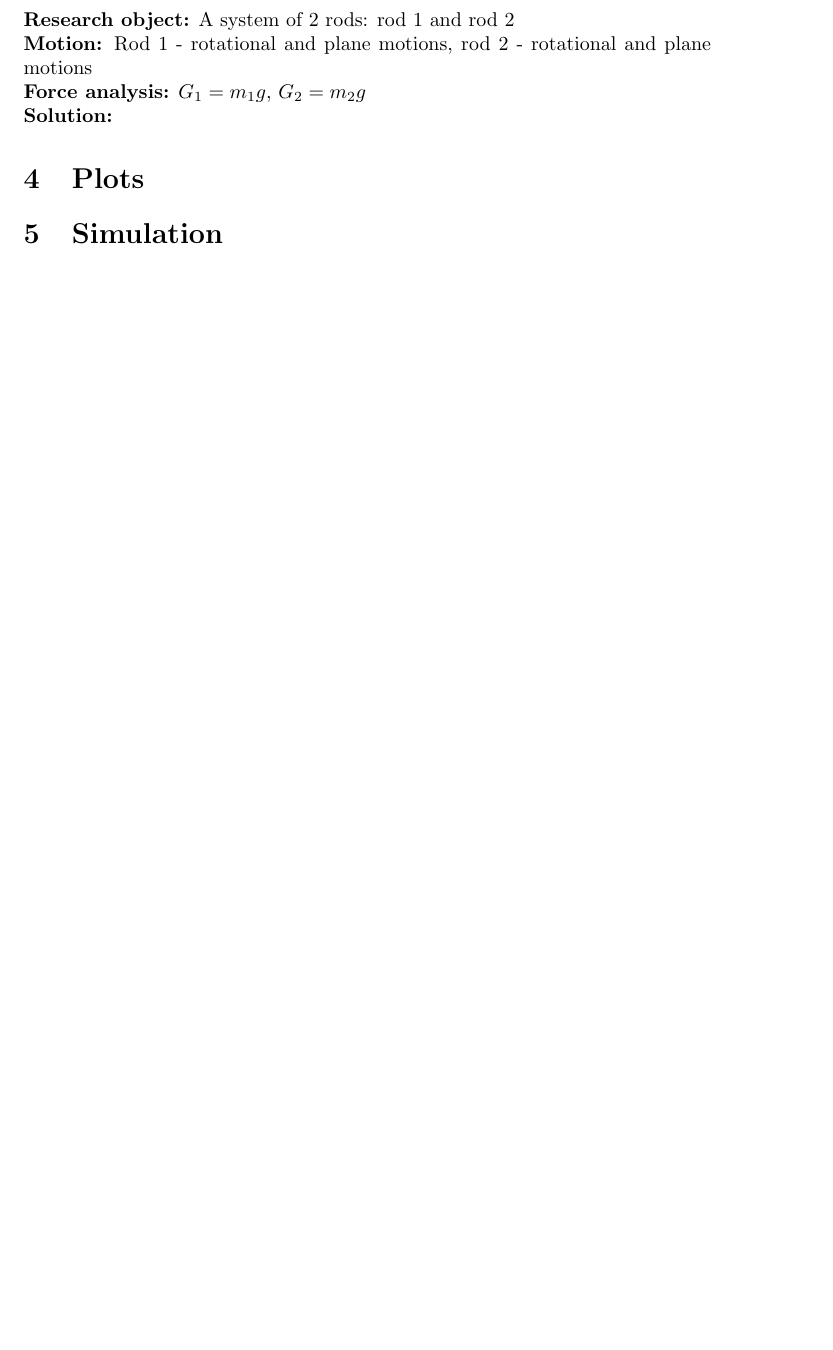
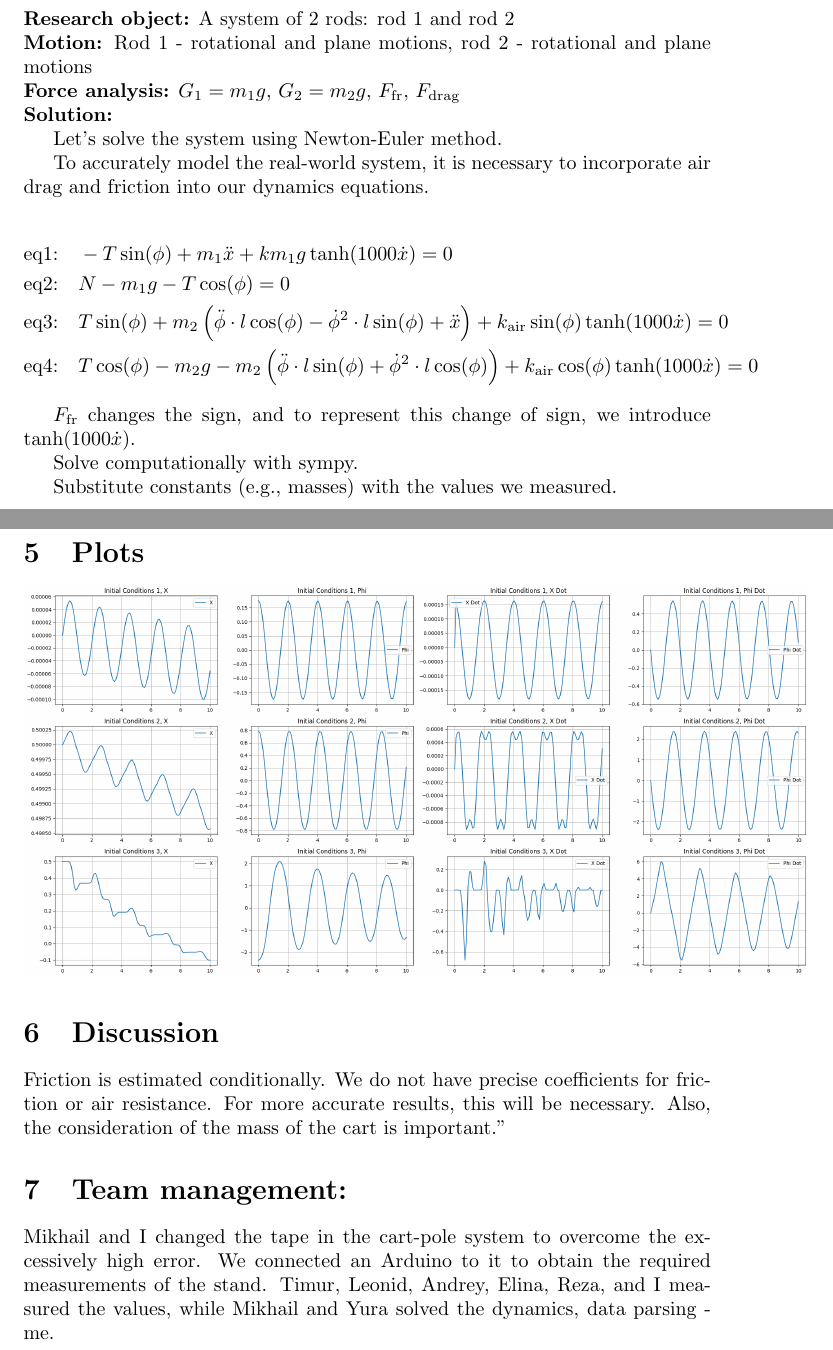
Before and after one commit to illusoryTwin/Theoretical_mechanics, a LaTeX document (BigHW2/big_hw2.tex): part of page 2 of 2 before the commit and two parts of pages 3 and 4 of 4 after it, the two joined at a grey line, cut so that both start at the same text, the shorter picture padded with empty space. Compiled offline with pdfLaTeX.

Commit message:
Fixed BigHW2

```diff
--- a/BigHW2/big_hw2.tex
+++ b/BigHW2/big_hw2.tex
@@ -196,10 +70,32 @@
 
 \textbf{Research object:} A system of 2 rods: rod 1 and rod 2\\
 \textbf{Motion:} Rod 1 - rotational and plane motions, rod 2 - rotational and plane motions\\
-\textbf{Force analysis:} $G_1 = m_1 g$, $G_2 = m_2 g$\\
+\textbf{Force analysis:} $G_1 = m_1 g$, $G_2 = m_2 g$, $F_\text{fr}$, $F_\text{drag}$\\
 \textbf{Solution:}
 
+Let's solve the system using Newton-Euler method.
+
+To accurately model the real-world system, it is necessary to incorporate air drag and friction into our dynamics equations.
+
+\begin{align*}
+  \text{eq1:} & \quad -T \sin(\phi) + m_1 \ddot{x} + k m_1 g \tanh(1000 \dot{x}) = 0 \\
+  \text{eq2:} & \quad N - m_1 g - T \cos(\phi) = 0 \\
+  \text{eq3:} & \quad T \sin(\phi) + m_2 \left(\ddot{\phi} \cdot l \cos(\phi) - \dot{\phi}^2 \cdot l \sin(\phi) + \ddot{x}\right) + k_{\text{air}} \sin(\phi) \tanh(1000 \dot{x}) = 0 \\
+  \text{eq4:} & \quad T \cos(\phi) - m_2 g - m_2 \left(\ddot{\phi} \cdot l \sin(\phi) + \dot{\phi}^2 \cdot l \cos(\phi)\right) + k_{\text{air}} \cos(\phi) \tanh(1000 \dot{x}) = 0
+\end{align*}
+
+$F_\text{fr}$ changes the sign, and to represent this change of sign, we introduce $\tanh(1000 \dot{x})$.
+
+Solve computationally with sympy.
+
+Substitute constants (e.g., masses) with the values we measured.
+
 \section{Plots}
-\section{Simulation}
+\includegraphics*[scale=0.25]{results.png}
+\section{Discussion}
+
+Friction is estimated conditionally. We do not have precise coefficients for friction or air resistance. For more accurate results, this will be necessary. Also, the consideration of the mass of the cart is important."
+
+\section{Team management:} Mikhail and I changed the tape in the cart-pole system to overcome the excessively high error. We connected an Arduino to it to obtain the required measurements of the stand. Timur, Leonid, Andrey, Elina, Reza, and I measured the values, while Mikhail and Yura solved the dynamics, data parsing - me.
 
 \end{document}
```
Also changed, not shown: BigHW2/big_hw2.pdf, BigHW2/init_1.png (added), BigHW2/init_2.png (added), BigHW2/init_3.png (added), BigHW2/results.png (added), BigHW2/big_hw2.tex (168 more changed lines).
